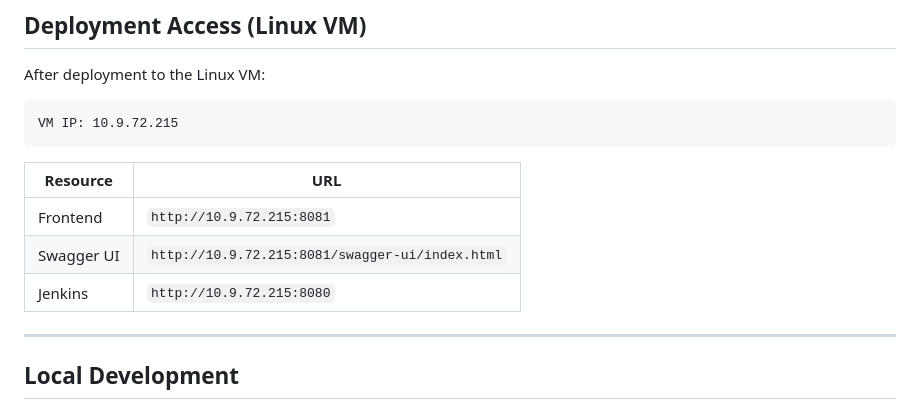
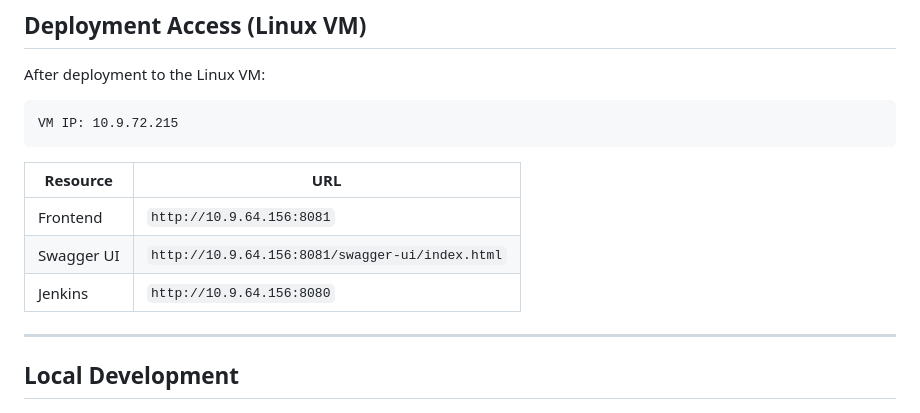
Before and after one commit to Neueda-Learning/108_05_ctrl_pay, a Markdown page: README.md, the part around the change. Drawn GitHub-style.

```diff
--- a/README.md
+++ b/README.md
@@ -276,9 +276,9 @@ VM IP: 10.9.72.215
 
 | Resource | URL |
 |----------|-----|
-| Frontend | `http://10.9.72.215:8081` |
-| Swagger UI | `http://10.9.72.215:8081/swagger-ui/index.html` |
-| Jenkins | `http://10.9.72.215:8080` |
+| Frontend | `http://10.9.64.156:8081` |
+| Swagger UI | `http://10.9.64.156:8081/swagger-ui/index.html` |
+| Jenkins | `http://10.9.64.156:8080` |
 
 ---
 
```
